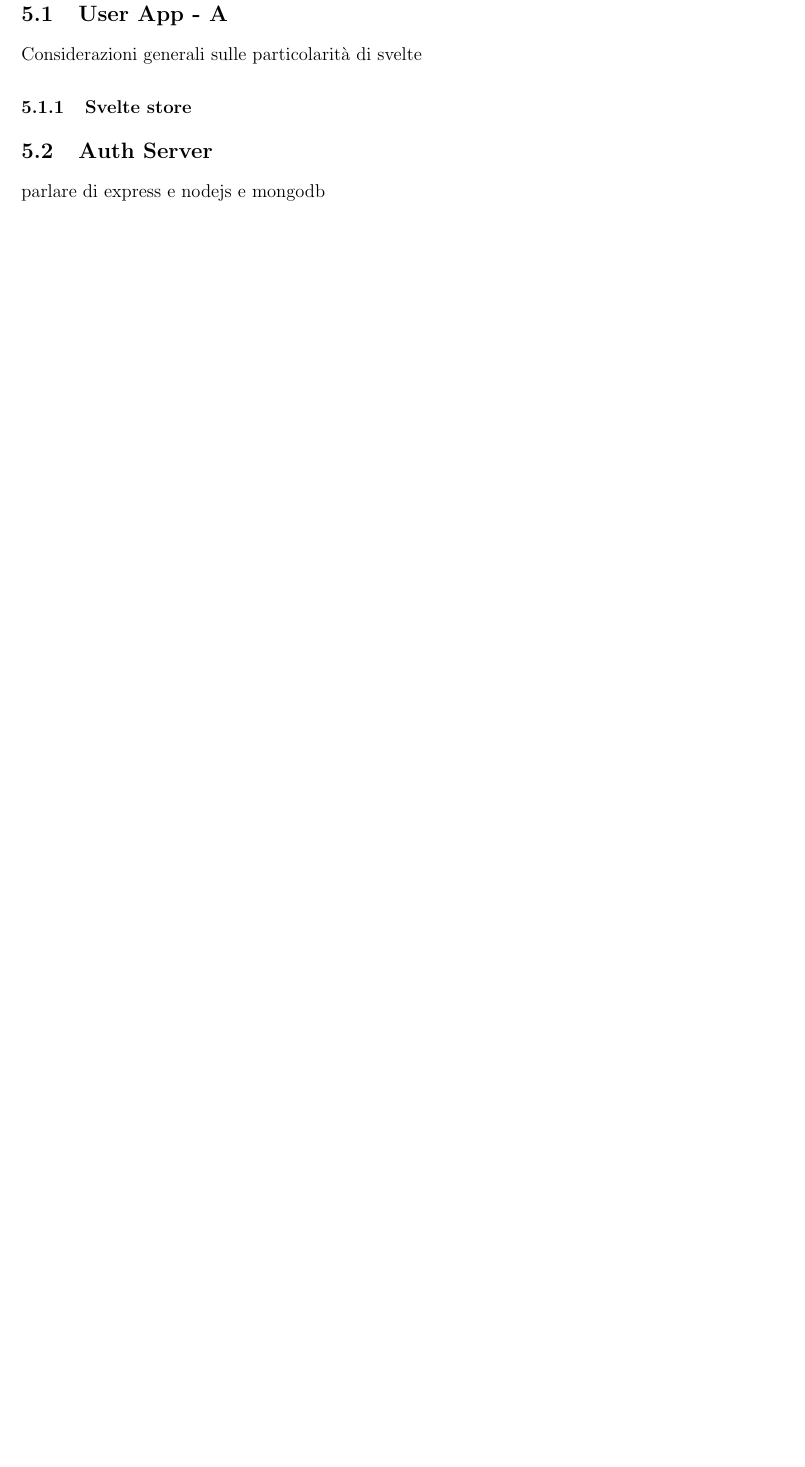
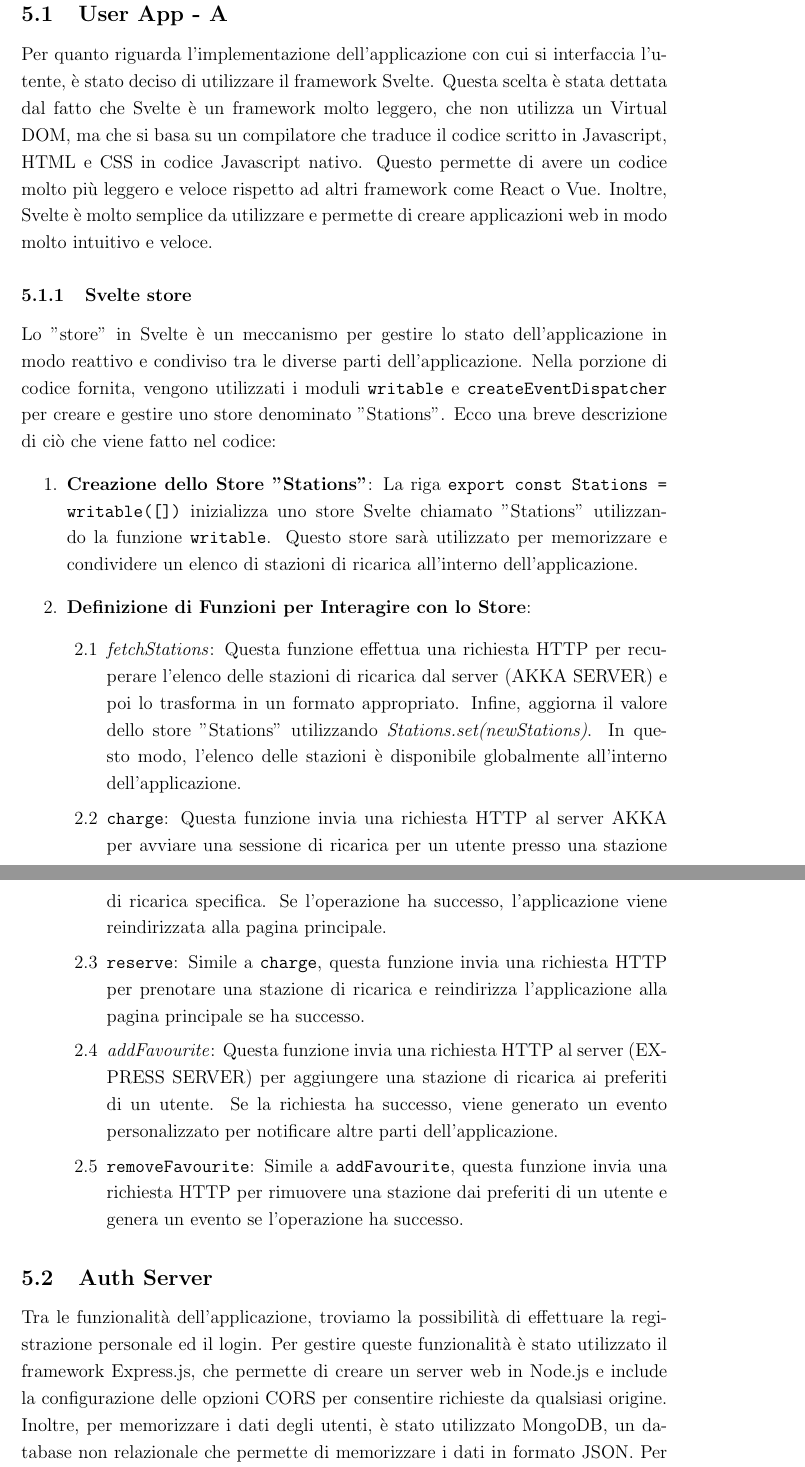
Before and after one commit to angelacorte/smart-charging-station-report, a LaTeX document (docs/report.tex, which reads docs/sections/sec05.tex): part of page 18 of 24 before the commit and two parts of pages 18 and 19 of 25 after it, the two joined at a grey line, cut so that both start at the same text, the shorter picture padded with empty space. Compiled offline with pdfLaTeX.

Commit message:
docs: add first part of implementation chapter

```diff
--- a/docs/sections/sec05.tex
+++ b/docs/sections/sec05.tex
@@ -8,10 +8,61 @@
 
 \subsection{User App - A}
 
-Considerazioni generali sulle particolarità di svelte
+%Considerazioni generali sulle particolarità di svelte
+
+Per quanto riguarda l'implementazione dell'applicazione con cui si interfaccia l'utente,
+è stato deciso di utilizzare il framework Svelte. Questa scelta è stata dettata dal fatto
+che Svelte è un framework molto leggero, che non utilizza un Virtual DOM, ma che si basa
+su un compilatore che traduce il codice scritto in Javascript, HTML e CSS in codice Javascript
+nativo. Questo permette di avere un codice molto più leggero e veloce rispetto ad altri
+framework come React o Vue. Inoltre, Svelte è molto semplice da utilizzare e permette
+di creare applicazioni web in modo molto intuitivo e veloce.
+
+
 \subsubsection{Svelte store}
+Lo "store" in Svelte è un meccanismo per gestire lo stato dell'applicazione in modo reattivo e condiviso tra le diverse parti dell'applicazione. Nella porzione di codice fornita, vengono utilizzati i moduli \texttt{writable} e \texttt{createEventDispatcher} per creare e gestire uno store denominato "Stations". Ecco una breve descrizione di ciò che viene fatto nel codice:
+\begin{enumerate}[label=\arabic*.]
+    \item \textbf{Creazione dello Store "Stations"}: La riga
+          \texttt{export const Stations = writable([])} inizializza uno store
+          Svelte chiamato "Stations" utilizzando la funzione \texttt{writable}.
+          Questo store sarà utilizzato per memorizzare e condividere un elenco
+          di stazioni di ricarica all'interno dell'applicazione.
+
+    \item \textbf{Definizione di Funzioni per Interagire con lo Store}:
+          \begin{enumerate}[label=\arabic{enumi}.\arabic*]
+              \item \textit{fetchStations}: Questa funzione effettua una richiesta
+                    HTTP per recuperare l'elenco delle stazioni di ricarica dal server (AKKA SERVER)
+                    e poi lo trasforma in un formato appropriato. Infine, aggiorna il valore dello
+                    store "Stations" utilizzando \textit{Stations.set(newStations)}. In questo modo,
+                    l'elenco delle stazioni è disponibile globalmente all'interno dell'applicazione.
+
+              \item \texttt{charge}: Questa funzione invia una richiesta HTTP al server AKKA per avviare una sessione di ricarica per un utente presso una stazione di ricarica specifica. Se l'operazione ha successo, l'applicazione viene reindirizzata alla pagina principale.
+
+              \item \texttt{reserve}: Simile a \texttt{charge}, questa funzione invia una richiesta HTTP per prenotare una stazione di ricarica e reindirizza l'applicazione alla pagina principale se ha successo.
+              \item \textit{addFavourite}: Questa funzione invia una
+                    richiesta HTTP al server (EXPRESS SERVER) per aggiungere una stazione
+                    di ricarica ai preferiti di un utente. Se la richiesta ha successo, viene
+                    generato un evento personalizzato per notificare altre parti dell'applicazione.
+
+              \item \texttt{removeFavourite}: Simile a \texttt{addFavourite}, questa funzione invia una richiesta HTTP per rimuovere una stazione dai preferiti di un utente e genera un evento se l'operazione ha successo.
+          \end{enumerate}
+\end{enumerate}
+
+
 \subsection{Auth Server}
-parlare di express e nodejs e mongodb
+
+% parlare di express e nodejs e mongodb
+
+Tra le funzionalità dell'applicazione, troviamo la possibilità di effettuare la
+registrazione personale ed il login. Per gestire queste funzionalità è stato utilizzato
+il framework Express.js, che permette di creare un server web in Node.js e include
+la configurazione delle opzioni CORS per consentire richieste da qualsiasi origine.
+Inoltre, per memorizzare i dati degli utenti, è stato utilizzato MongoDB,
+un database non relazionale che permette di memorizzare i dati in formato JSON.
+Per interfacciarsi con il database, è stato utilizzato il modulo Mongoose, che
+permette di definire degli schemi per i dati che vengono memorizzati nel database.
+
+
 
 \subsection{Cluster}
 \subsubsection{Actor Model}
```
Also changed, not shown: docs/sections/sec05.tex (14 more changed lines).
